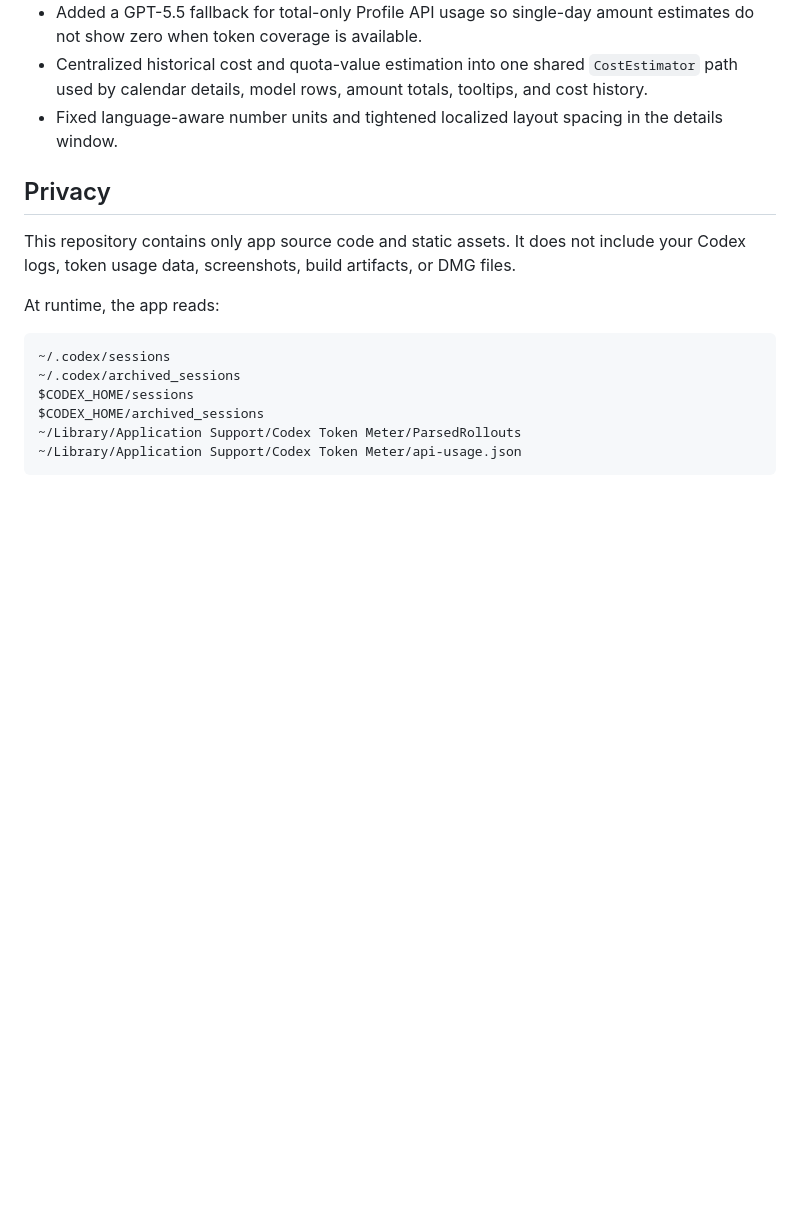
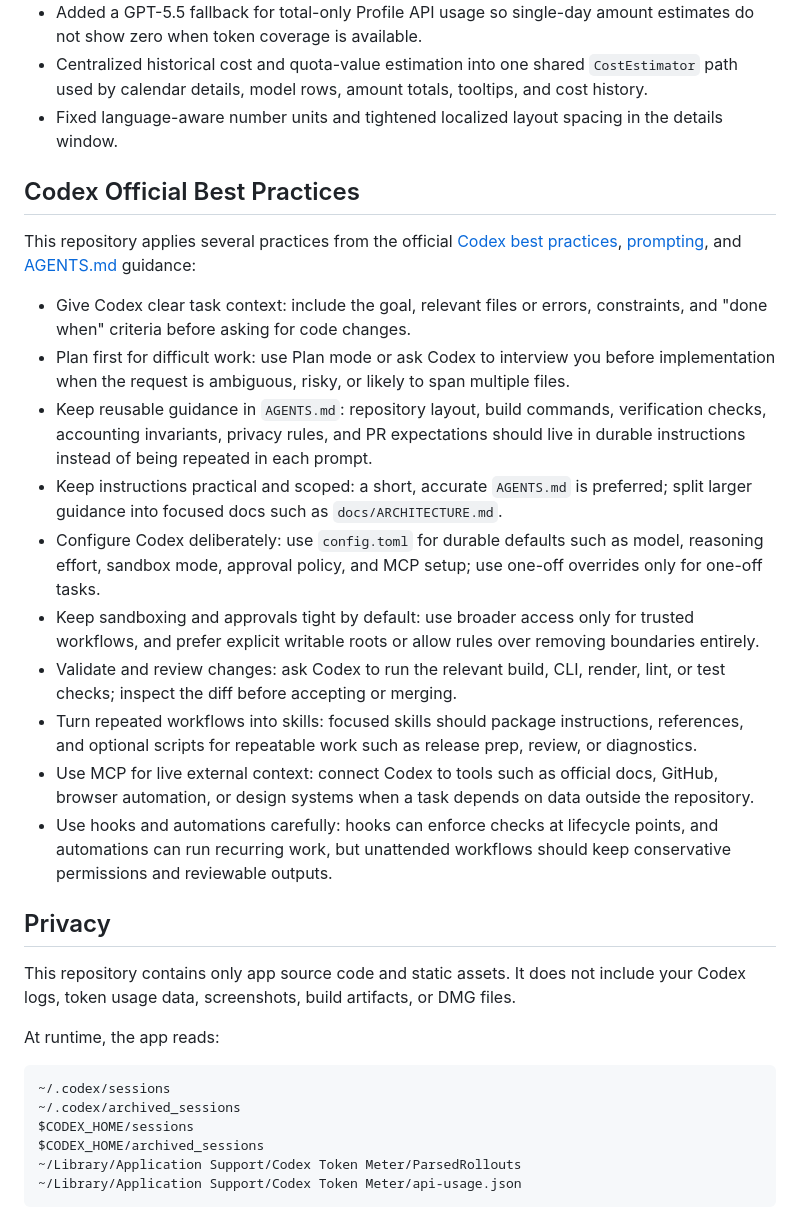
Before and after one commit to prefect12/codex-token-meter, a Markdown page: README.md, the part around the change. GitHub-like rendering; blank space fills up the shorter version.

Commit message:
Add Codex best practices to README

```diff
--- a/README.md
+++ b/README.md
@@ -103,6 +103,21 @@ If you run work through Codex CLI or the Codex app with API-based authentication
 - Centralized historical cost and quota-value estimation into one shared `CostEstimator` path used by calendar details, model rows, amount totals, tooltips, and cost history.
 - Fixed language-aware number units and tightened localized layout spacing in the details window.
 
+## Codex Official Best Practices
+
+This repository applies several practices from the official [Codex best practices](https://developers.openai.com/codex/learn/best-practices), [prompting](https://developers.openai.com/codex/prompting), and [AGENTS.md](https://developers.openai.com/codex/guides/agents-md) guidance:
+
+- Give Codex clear task context: include the goal, relevant files or errors, constraints, and "done when" criteria before asking for code changes.
+- Plan first for difficult work: use Plan mode or ask Codex to interview you before implementation when the request is ambiguous, risky, or likely to span multiple files.
+- Keep reusable guidance in `AGENTS.md`: repository layout, build commands, verification checks, accounting invariants, privacy rules, and PR expectations should live in durable instructions instead of being repeated in each prompt.
+- Keep instructions practical and scoped: a short, accurate `AGENTS.md` is preferred; split larger guidance into focused docs such as `docs/ARCHITECTURE.md`.
+- Configure Codex deliberately: use `config.toml` for durable defaults such as model, reasoning effort, sandbox mode, approval policy, and MCP setup; use one-off overrides only for one-off tasks.
+- Keep sandboxing and approvals tight by default: use broader access only for trusted workflows, and prefer explicit writable roots or allow rules over removing boundaries entirely.
+- Validate and review changes: ask Codex to run the relevant build, CLI, render, lint, or test checks; inspect the diff before accepting or merging.
+- Turn repeated workflows into skills: focused skills should package instructions, references, and optional scripts for repeatable work such as release prep, review, or diagnostics.
+- Use MCP for live external context: connect Codex to tools such as official docs, GitHub, browser automation, or design systems when a task depends on data outside the repository.
+- Use hooks and automations carefully: hooks can enforce checks at lifecycle points, and automations can run recurring work, but unattended workflows should keep conservative permissions and reviewable outputs.
+
 ## Privacy
 
 This repository contains only app source code and static assets. It does not include your Codex logs, token usage data, screenshots, build artifacts, or DMG files.
```
Also changed, not shown: README.zh-CN.md (+15 -0 lines).
